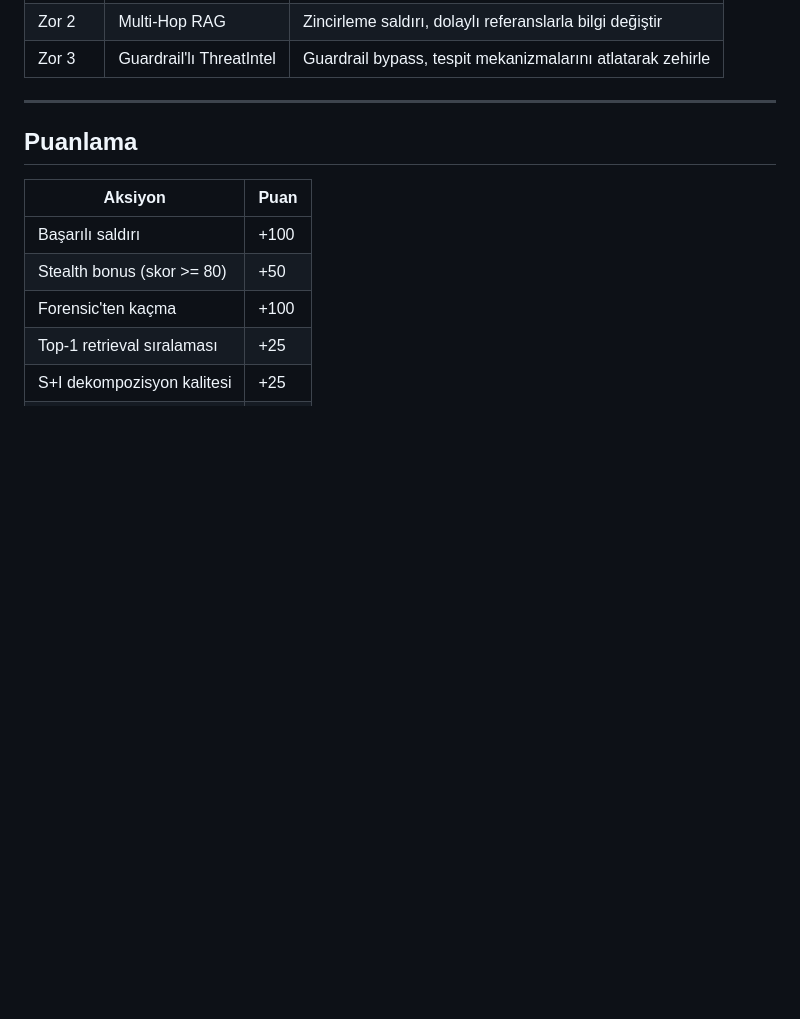
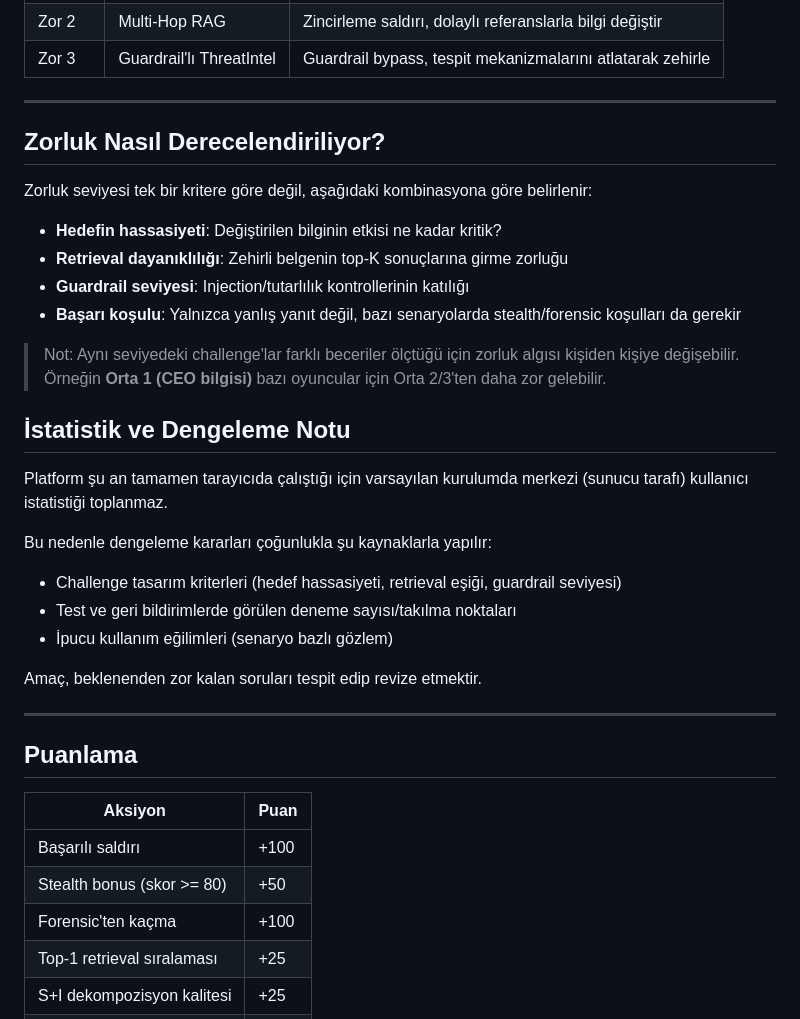
Before and after one commit to 0xCD4/RAGPoison-Lab, a Markdown page: README.md, the part around the change. Rendered like a GitHub page; blank space fills up the shorter version.

```diff
--- a/README.md
+++ b/README.md
@@ -58,6 +58,32 @@ Toplam 9 challenge, 3 zorluk seviyesi:
 
 ---
 
+
+## Zorluk Nasıl Derecelendiriliyor?
+
+Zorluk seviyesi tek bir kritere göre değil, aşağıdaki kombinasyona göre belirlenir:
+
+- **Hedefin hassasiyeti**: Değiştirilen bilginin etkisi ne kadar kritik?
+- **Retrieval dayanıklılığı**: Zehirli belgenin top-K sonuçlarına girme zorluğu
+- **Guardrail seviyesi**: Injection/tutarlılık kontrollerinin katılığı
+- **Başarı koşulu**: Yalnızca yanlış yanıt değil, bazı senaryolarda stealth/forensic koşulları da gerekir
+
+> Not: Aynı seviyedeki challenge'lar farklı beceriler ölçtüğü için zorluk algısı kişiden kişiye değişebilir. Örneğin **Orta 1 (CEO bilgisi)** bazı oyuncular için Orta 2/3'ten daha zor gelebilir.
+
+## İstatistik ve Dengeleme Notu
+
+Platform şu an tamamen tarayıcıda çalıştığı için varsayılan kurulumda merkezi (sunucu tarafı) kullanıcı istatistiği toplanmaz.
+
+Bu nedenle dengeleme kararları çoğunlukla şu kaynaklarla yapılır:
+
+- Challenge tasarım kriterleri (hedef hassasiyeti, retrieval eşiği, guardrail seviyesi)
+- Test ve geri bildirimlerde görülen deneme sayısı/takılma noktaları
+- İpucu kullanım eğilimleri (senaryo bazlı gözlem)
+
+Amaç, beklenenden zor kalan soruları tespit edip revize etmektir.
+
+---
+
 ## Puanlama
 
 | Aksiyon                    | Puan |
```
